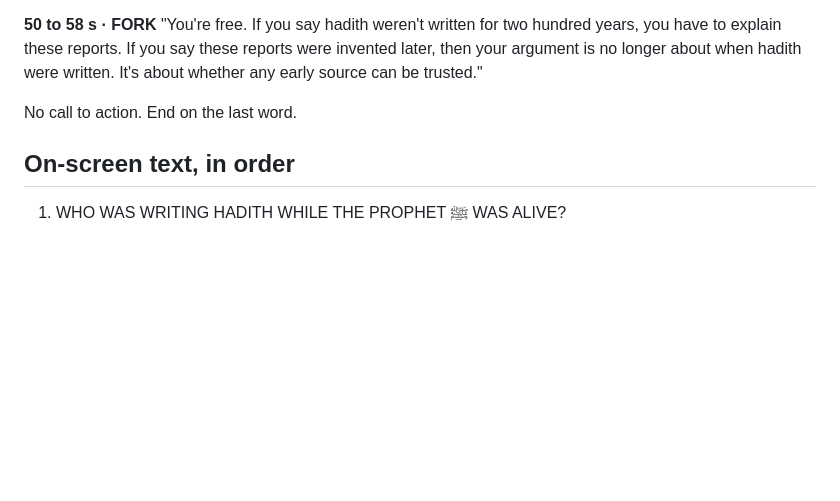
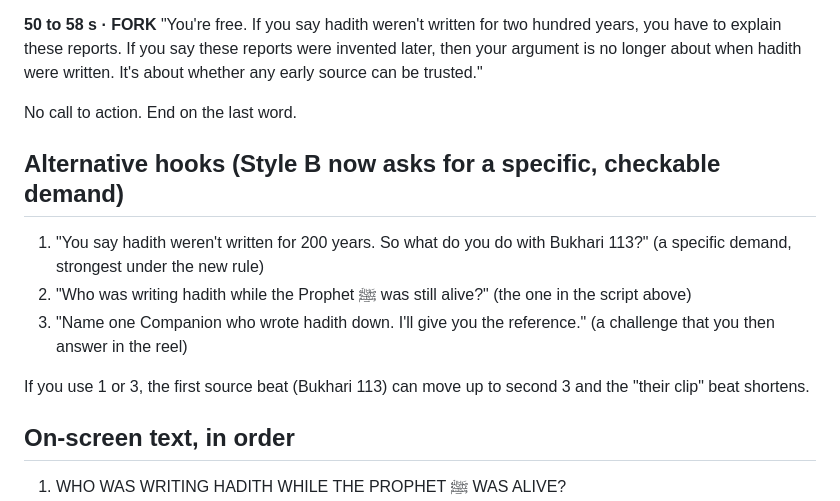
Before and after one commit to aboodialani-alt/Dawah, a Markdown page: overnight/scripts/B1-hadith-written-early.md, the part around the change. Drawn GitHub-style; blank space fills up the shorter version.

```diff
--- a/overnight/scripts/B1-hadith-written-early.md
+++ b/overnight/scripts/B1-hadith-written-early.md
@@ -39,6 +39,14 @@ Now the report critics love. Muslim 3004: 'Do not take down anything from me exc
 
 No call to action. End on the last word.
 
+## Alternative hooks (Style B now asks for a specific, checkable demand)
+
+1. "You say hadith weren't written for 200 years. So what do you do with Bukhari 113?" (a specific demand, strongest under the new rule)
+2. "Who was writing hadith while the Prophet ﷺ was still alive?" (the one in the script above)
+3. "Name one Companion who wrote hadith down. I'll give you the reference." (a challenge that you then answer in the reel)
+
+If you use 1 or 3, the first source beat (Bukhari 113) can move up to second 3 and the "their clip" beat shortens.
+
 ## On-screen text, in order
 1. WHO WAS WRITING HADITH WHILE THE PROPHET ﷺ WAS ALIVE?
 2. [Their name] · [Their claim, in their words]
```
Also changed, not shown: overnight/README.md (+2 -1 lines), overnight/scripts/B2-romans-prophecy.md (+6 -0 lines).
